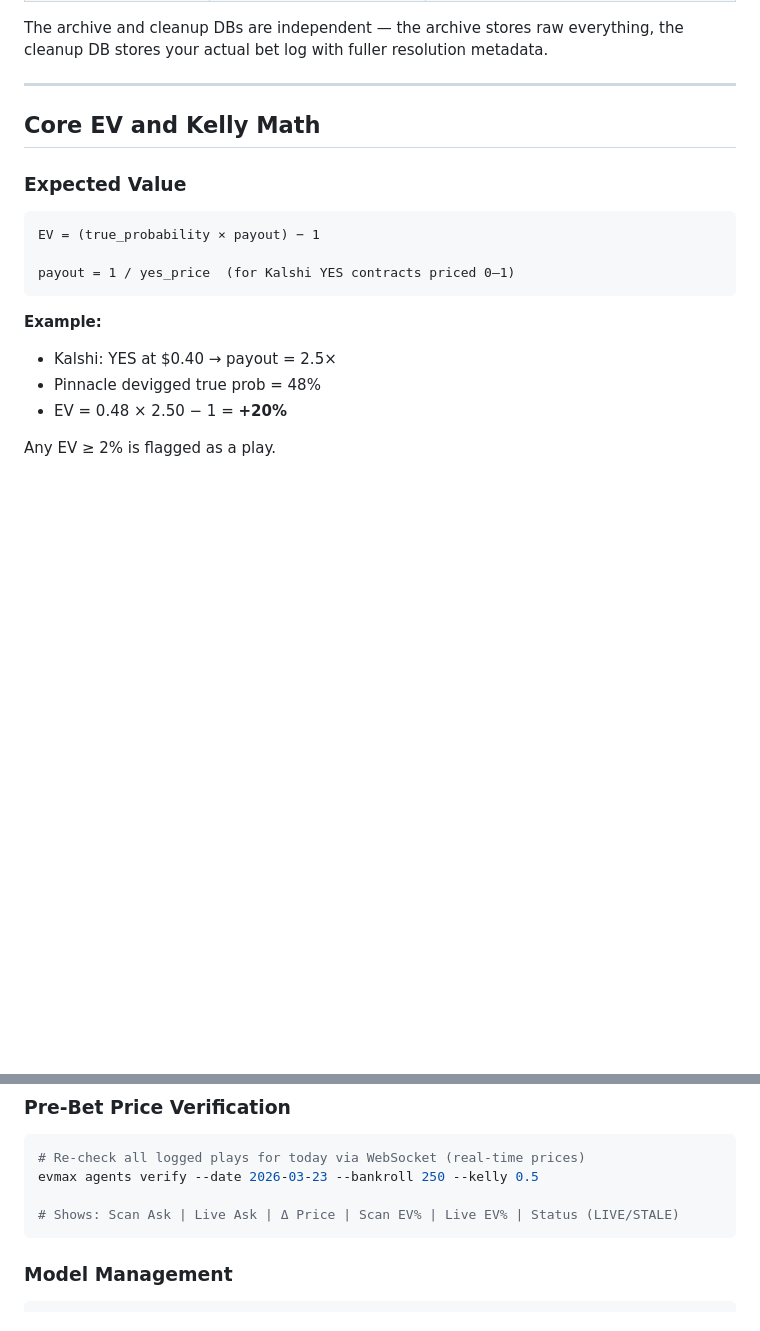
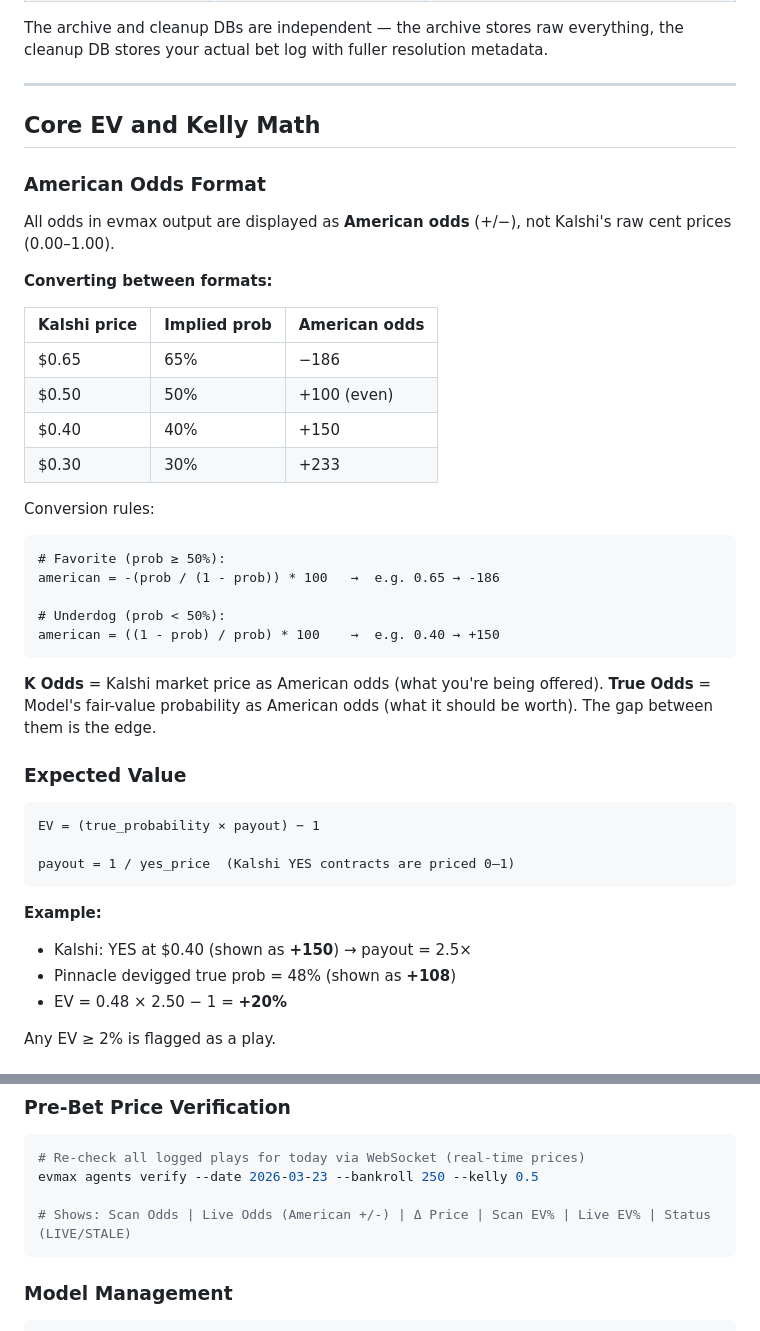
Before and after one commit to tzeng7/evmax-sim, a Markdown page: README.md, 2 parts joined by grey strips. Drawn GitHub-style; blank space fills up the shorter version.

````diff
--- a/README.md
+++ b/README.md
@@ -711,17 +723,43 @@ The archive and cleanup DBs are independent — the archive stores raw everythin
 
 ## Core EV and Kelly Math
 
+### American Odds Format
+
+All odds in evmax output are displayed as **American odds** (+/−), not Kalshi's raw cent prices (0.00–1.00).
+
+**Converting between formats:**
+
+| Kalshi price | Implied prob | American odds |
+|-------------|-------------|--------------|
+| $0.65 | 65% | −186 |
+| $0.50 | 50% | +100 (even) |
+| $0.40 | 40% | +150 |
+| $0.30 | 30% | +233 |
+
+Conversion rules:
+```
+# Favorite (prob ≥ 50%):
+american = -(prob / (1 - prob)) * 100   →  e.g. 0.65 → -186
+
+# Underdog (prob < 50%):
+american = ((1 - prob) / prob) * 100    →  e.g. 0.40 → +150
+```
+
+**K Odds** = Kalshi market price as American odds (what you're being offered).
+**True Odds** = Model's fair-value probability as American odds (what it should be worth).
+The gap between them is the edge.
+
 ### Expected Value
 
 ```
 EV = (true_probability × payout) − 1
 
-payout = 1 / yes_price  (for Kalshi YES contracts priced 0–1)
+payout = 1 / yes_price  (Kalshi YES contracts are priced 0–1)
 ```
 
 **Example:**
-- Kalshi: YES at $0.40 → payout = 2.5×
-- Pinnacle devigged true prob = 48%
+- Kalshi: YES at $0.40 (shown as **+150**) → payout = 2.5×
+- Pinnacle devigged true prob = 48% (shown as **+108**)
 - EV = 0.48 × 2.50 − 1 = **+20%**
 
 Any EV ≥ 2% is flagged as a play.
@@ -791,7 +829,7 @@ evmax agents scan --loop --sectors nba,soccer
 # Re-check all logged plays for today via WebSocket (real-time prices)
 evmax agents verify --date 2026-03-23 --bankroll 250 --kelly 0.5
 
-# Shows: Scan Ask | Live Ask | Δ Price | Scan EV% | Live EV% | Status (LIVE/STALE)
+# Shows: Scan Odds | Live Odds (American +/-) | Δ Price | Scan EV% | Live EV% | Status (LIVE/STALE)
 ```
 
 ### Model Management
````
Also changed, not shown: other parts of README.md (+20 -8 lines).
